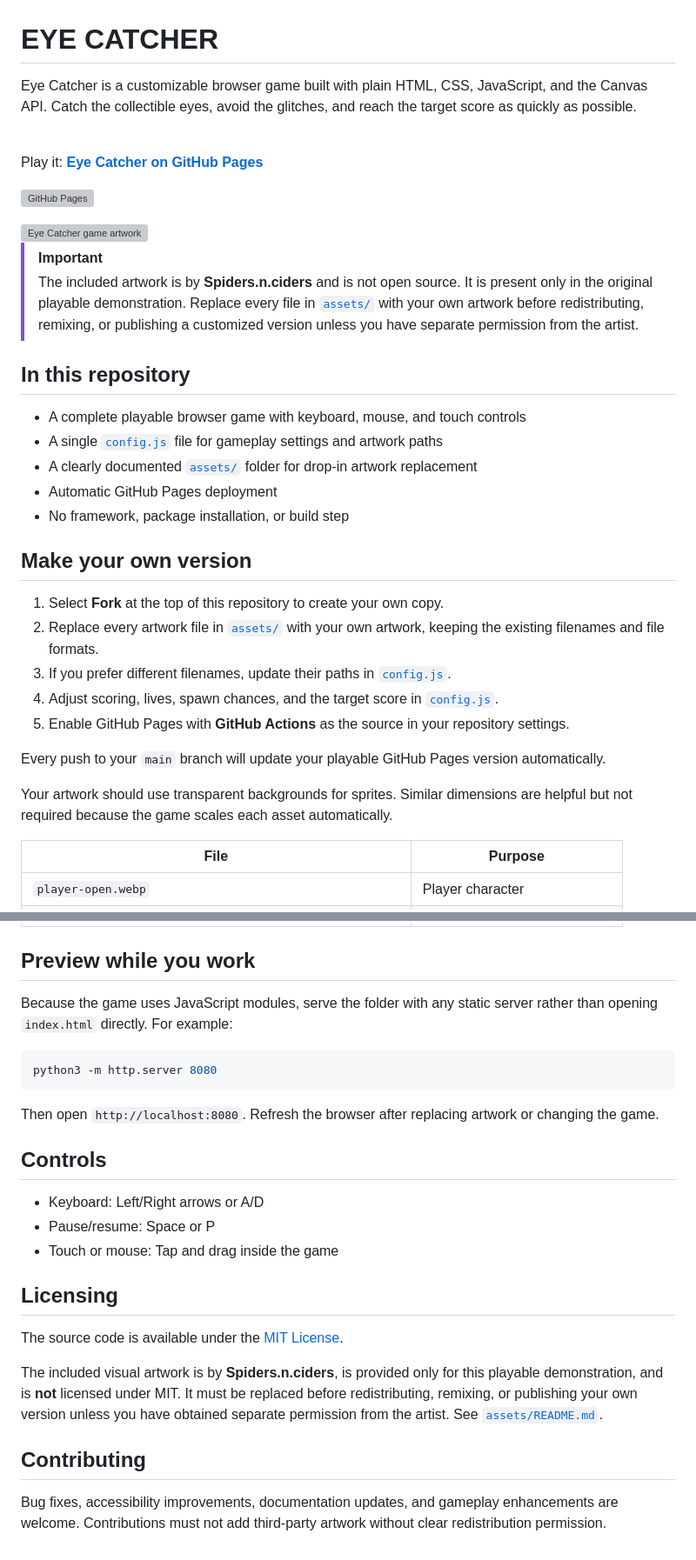
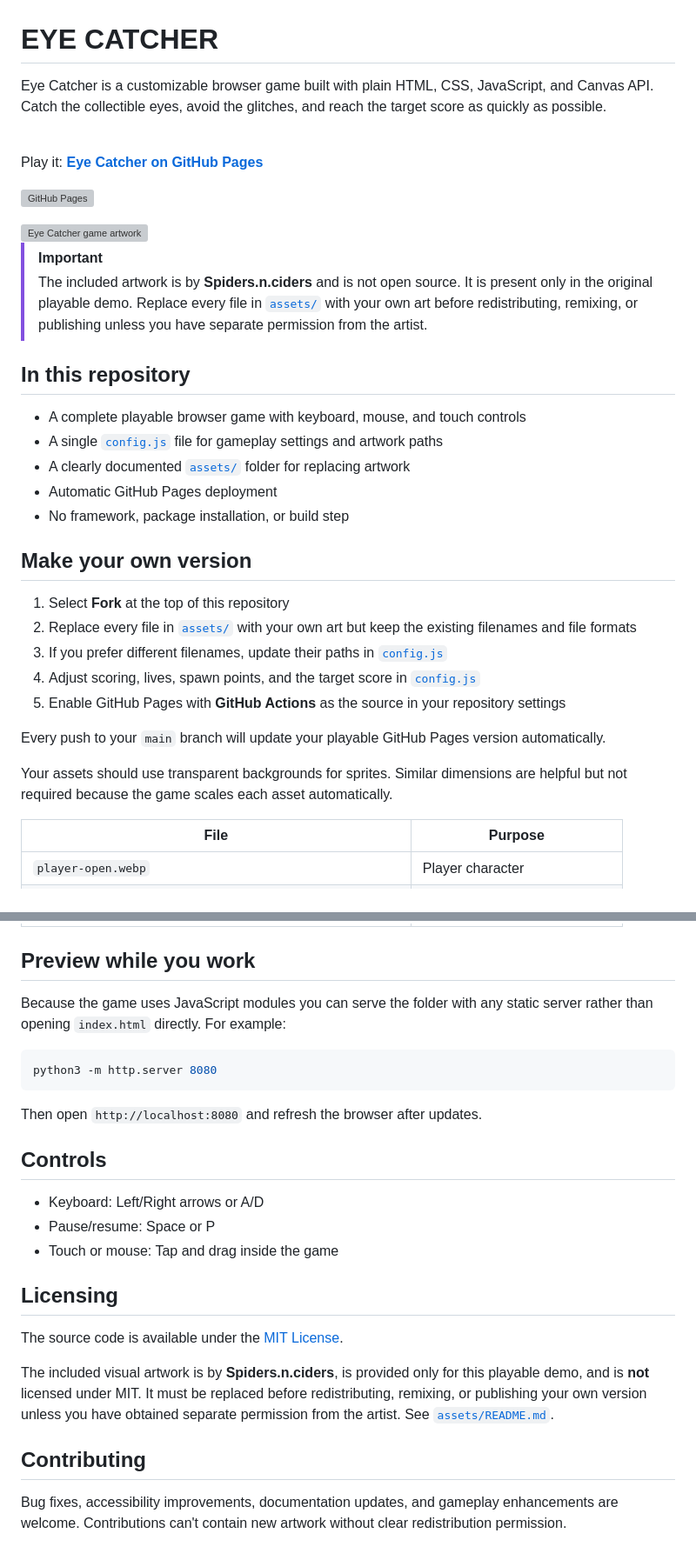
Before and after one commit to iainmannix/eye-catcher-game, a Markdown page: README.md, 2 parts joined by grey strips. Shown at 87% size. Drawn GitHub-style; grey boxes are pictures that could not be loaded.

````diff
--- a/README.md
+++ b/README.md
@@ -1,6 +1,6 @@
 # EYE CATCHER
 
-Eye Catcher is a customizable browser game built with plain HTML, CSS, JavaScript, and the Canvas API. Catch the collectible eyes, avoid the glitches, and reach the target score as quickly as possible.
+Eye Catcher is a customizable browser game built with plain HTML, CSS, JavaScript, and Canvas API. Catch the collectible eyes, avoid the glitches, and reach the target score as quickly as possible.
 
 <br>Play it: **[Eye Catcher on GitHub Pages](https://iainmannix.github.io/eye-catcher-game/)**
 
@@ -9,27 +9,27 @@ Eye Catcher is a customizable browser game built with plain HTML, CSS, JavaScrip
 <img src="./assets/repository-preview.webp" alt="Eye Catcher game artwork" width="420" />
 
 > [!IMPORTANT]
-> The included artwork is by **Spiders.n.ciders** and is not open source. It is present only in the original playable demonstration. Replace every file in [`assets/`](./assets) with your own artwork before redistributing, remixing, or publishing a customized version unless you have separate permission from the artist.
+> The included artwork is by **Spiders.n.ciders** and is not open source. It is present only in the original playable demo. Replace every file in [`assets/`](./assets) with your own art before redistributing, remixing, or publishing unless you have separate permission from the artist.
 
 ## In this repository
 
 - A complete playable browser game with keyboard, mouse, and touch controls
 - A single [`config.js`](./config.js) file for gameplay settings and artwork paths
-- A clearly documented [`assets/`](./assets) folder for drop-in artwork replacement
+- A clearly documented [`assets/`](./assets) folder for replacing artwork
 - Automatic GitHub Pages deployment
 - No framework, package installation, or build step
 
 ## Make your own version
 
-1. Select **Fork** at the top of this repository to create your own copy.
-2. Replace every artwork file in [`assets/`](./assets) with your own artwork, keeping the existing filenames and file formats.
-3. If you prefer different filenames, update their paths in [`config.js`](./config.js).
-4. Adjust scoring, lives, spawn chances, and the target score in [`config.js`](./config.js).
-5. Enable GitHub Pages with **GitHub Actions** as the source in your repository settings.
+1. Select **Fork** at the top of this repository
+2. Replace every file in [`assets/`](./assets) with your own art but keep the existing filenames and file formats
+3. If you prefer different filenames, update their paths in [`config.js`](./config.js)
+4. Adjust scoring, lives, spawn points, and the target score in [`config.js`](./config.js)
+5. Enable GitHub Pages with **GitHub Actions** as the source in your repository settings
 
 Every push to your `main` branch will update your playable GitHub Pages version automatically.
 
-Your artwork should use transparent backgrounds for sprites. Similar dimensions are helpful but not required because the game scales each asset automatically.
+Your assets should use transparent backgrounds for sprites. Similar dimensions are helpful but not required because the game scales each asset automatically.
 
 | File | Purpose |
 | --- | --- |
@@ -47,13 +47,13 @@ Your artwork should use transparent backgrounds for sprites. Similar dimensions
 
 ## Preview while you work
 
-Because the game uses JavaScript modules, serve the folder with any static server rather than opening `index.html` directly. For example:
+Because the game uses JavaScript modules you can serve the folder with any static server rather than opening `index.html` directly. For example:
 
 ```sh
 python3 -m http.server 8080
 ```
 
-Then open `http://localhost:8080`. Refresh the browser after replacing artwork or changing the game.
+Then open `http://localhost:8080` and refresh the browser after updates.
 
 ## Controls
 
@@ -65,8 +65,8 @@ Then open `http://localhost:8080`. Refresh the browser after replacing artwork o
 
 The source code is available under the [MIT License](./LICENSE).
 
-The included visual artwork is by **Spiders.n.ciders**, is provided only for this playable demonstration, and is **not** licensed under MIT. It must be replaced before redistributing, remixing, or publishing your own version unless you have obtained separate permission from the artist. See [`assets/README.md`](./assets/README.md).
+The included visual artwork is by **Spiders.n.ciders**, is provided only for this playable demo, and is **not** licensed under MIT. It must be replaced before redistributing, remixing, or publishing your own version unless you have obtained separate permission from the artist. See [`assets/README.md`](./assets/README.md).
 
 ## Contributing
 
-Bug fixes, accessibility improvements, documentation updates, and gameplay enhancements are welcome. Contributions must not add third-party artwork without clear redistribution permission.
+Bug fixes, accessibility improvements, documentation updates, and gameplay enhancements are welcome. Contributions can't contain new artwork without clear redistribution permission.
````
